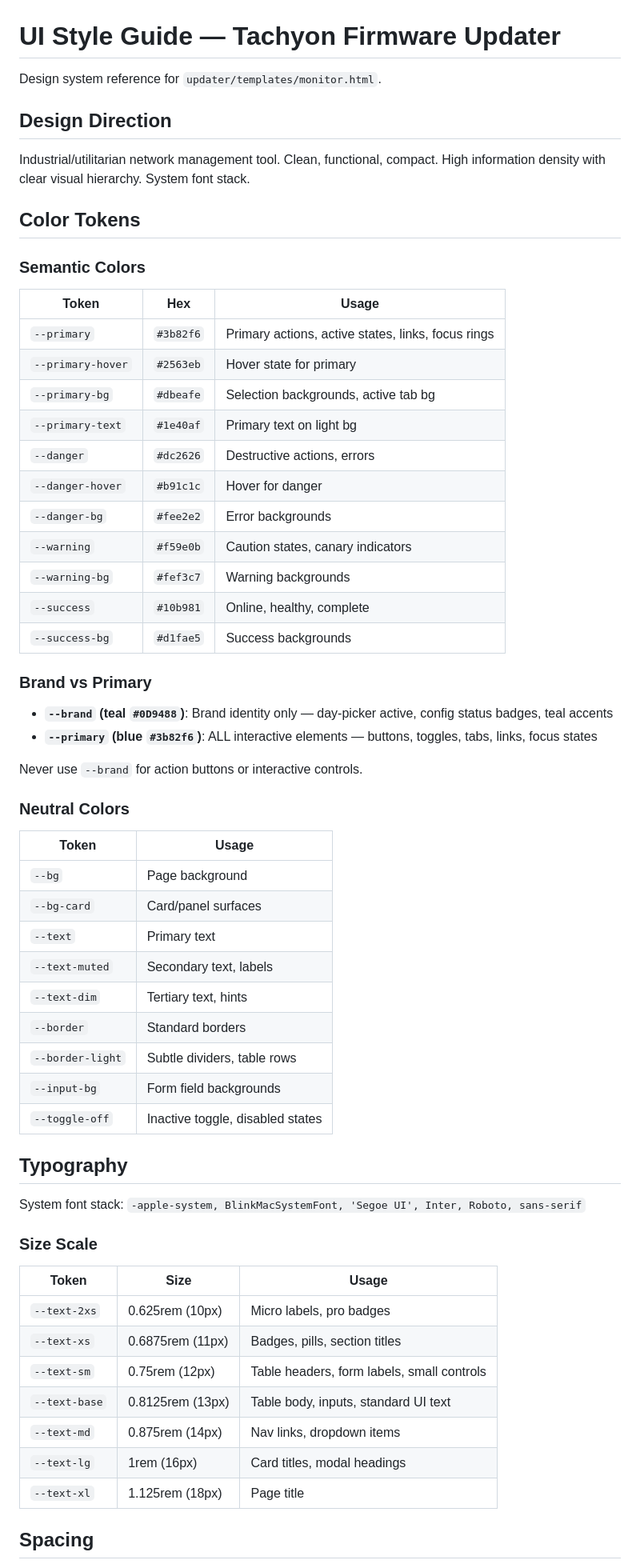
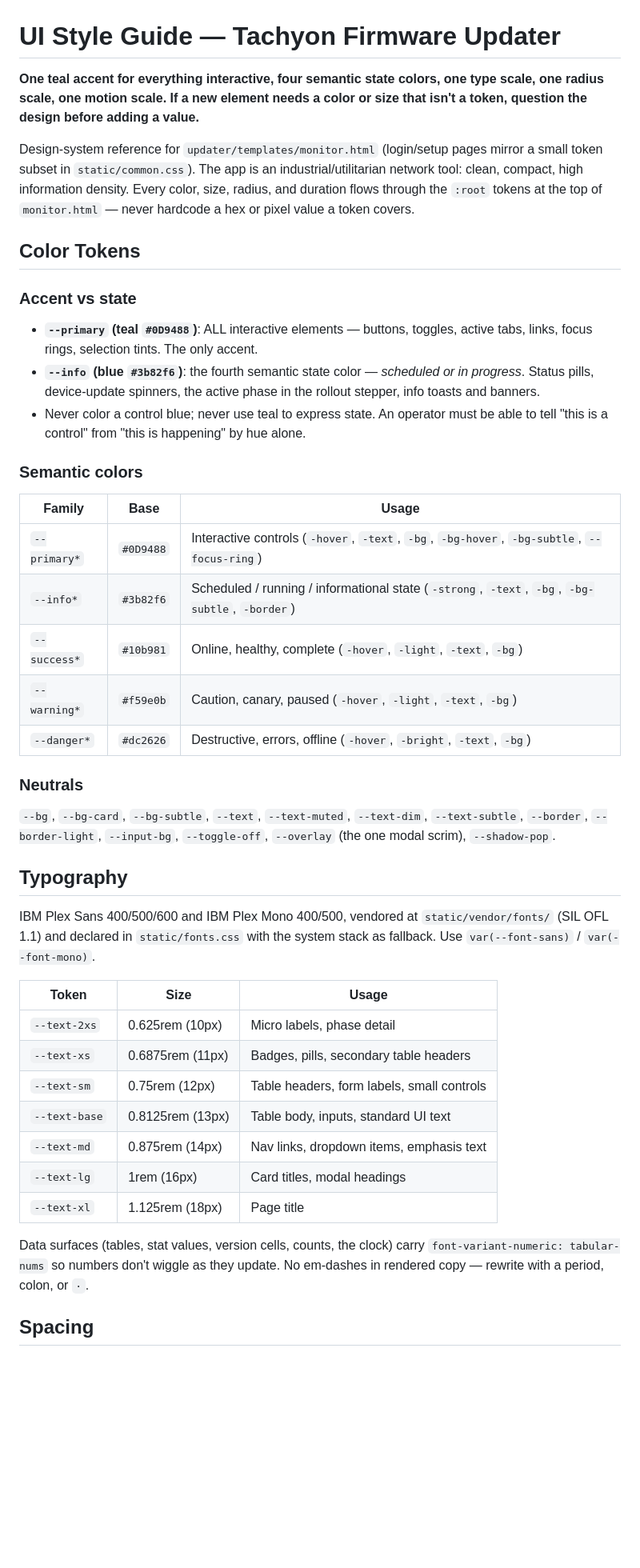
Before and after one commit to sixtyops/manager, a Markdown page: UI_STYLE_GUIDE.md, the part around one of its changes. Shown at 80% size. Rendered like a GitHub page; blank space fills up the shorter version.

```diff
--- a/UI_STYLE_GUIDE.md
+++ b/UI_STYLE_GUIDE.md
@@ -1,65 +1,61 @@
 # UI Style Guide — Tachyon Firmware Updater
 
-Design system reference for `updater/templates/monitor.html`.
+**One teal accent for everything interactive, four semantic state colors, one
+type scale, one radius scale, one motion scale. If a new element needs a color
+or size that isn't a token, question the design before adding a value.**
 
-## Design Direction
-
-Industrial/utilitarian network management tool. Clean, functional, compact.
-High information density with clear visual hierarchy. System font stack.
+Design-system reference for `updater/templates/monitor.html` (login/setup pages
+mirror a small token subset in `static/common.css`). The app is an
+industrial/utilitarian network tool: clean, compact, high information density.
+Every color, size, radius, and duration flows through the `:root` tokens at the
+top of `monitor.html` — never hardcode a hex or pixel value a token covers.
 
 ## Color Tokens
 
-### Semantic Colors
+### Accent vs state
 
-| Token | Hex | Usage |
-|-------|-----|-------|
-| `--primary` | `#3b82f6` | Primary actions, active states, links, focus rings |
-| `--primary-hover` | `#2563eb` | Hover state for primary |
-| `--primary-bg` | `#dbeafe` | Selection backgrounds, active tab bg |
-| `--primary-text` | `#1e40af` | Primary text on light bg |
-| `--danger` | `#dc2626` | Destructive actions, errors |
-| `--danger-hover` | `#b91c1c` | Hover for danger |
-| `--danger-bg` | `#fee2e2` | Error backgrounds |
-| `--warning` | `#f59e0b` | Caution states, canary indicators |
-| `--warning-bg` | `#fef3c7` | Warning backgrounds |
-| `--success` | `#10b981` | Online, healthy, complete |
-| `--success-bg` | `#d1fae5` | Success backgrounds |
+- **`--primary` (teal `#0D9488`)**: ALL interactive elements — buttons, toggles,
+  active tabs, links, focus rings, selection tints. The only accent.
+- **`--info` (blue `#3b82f6`)**: the fourth semantic state color — *scheduled or
+  in progress*. Status pills, device-update spinners, the active phase in the
+  rollout stepper, info toasts and banners.
+- Never color a control blue; never use teal to express state. An operator must
+  be able to tell "this is a control" from "this is happening" by hue alone.
 
-### Brand vs Primary
+### Semantic colors
 
-- **`--brand` (teal `#0D9488`)**: Brand identity only — day-picker active, config status badges, teal accents
-- **`--primary` (blue `#3b82f6`)**: ALL interactive elements — buttons, toggles, tabs, links, focus states
+| Family | Base | Usage |
+|--------|------|-------|
+| `--primary*` | `#0D9488` | Interactive controls (`-hover`, `-text`, `-bg`, `-bg-hover`, `-bg-subtle`, `--focus-ring`) |
+| `--info*` | `#3b82f6` | Scheduled / running / informational state (`-strong`, `-text`, `-bg`, `-bg-subtle`, `-border`) |
+| `--success*` | `#10b981` | Online, healthy, complete (`-hover`, `-light`, `-text`, `-bg`) |
+| `--warning*` | `#f59e0b` | Caution, canary, paused (`-hover`, `-light`, `-text`, `-bg`) |
+| `--danger*` | `#dc2626` | Destructive, errors, offline (`-hover`, `-bright`, `-text`, `-bg`) |
 
-Never use `--brand` for action buttons or interactive controls.
+### Neutrals
 
-### Neutral Colors
-
-| Token | Usage |
-|-------|-------|
-| `--bg` | Page background |
-| `--bg-card` | Card/panel surfaces |
-| `--text` | Primary text |
-| `--text-muted` | Secondary text, labels |
-| `--text-dim` | Tertiary text, hints |
-| `--border` | Standard borders |
-| `--border-light` | Subtle dividers, table rows |
-| `--input-bg` | Form field backgrounds |
-| `--toggle-off` | Inactive toggle, disabled states |
+`--bg`, `--bg-card`, `--bg-subtle`, `--text`, `--text-muted`, `--text-dim`,
+`--text-subtle`, `--border`, `--border-light`, `--input-bg`, `--toggle-off`,
+`--overlay` (the one modal scrim), `--shadow-pop`.
 
 ## Typography
 
-System font stack: `-apple-system, BlinkMacSystemFont, 'Segoe UI', Inter, Roboto, sans-serif`
-
-### Size Scale
+IBM Plex Sans 400/500/600 and IBM Plex Mono 400/500, vendored at
+`static/vendor/fonts/` (SIL OFL 1.1) and declared in `static/fonts.css` with
+the system stack as fallback. Use `var(--font-sans)` / `var(--font-mono)`.
 
 | Token | Size | Usage |
 |-------|------|-------|
-| `--text-2xs` | 0.625rem (10px) | Micro labels, pro badges |
-| `--text-xs` | 0.6875rem (11px) | Badges, pills, section titles |
+| `--text-2xs` | 0.625rem (10px) | Micro labels, phase detail |
+| `--text-xs` | 0.6875rem (11px) | Badges, pills, secondary table headers |
 | `--text-sm` | 0.75rem (12px) | Table headers, form labels, small controls |
 | `--text-base` | 0.8125rem (13px) | Table body, inputs, standard UI text |
-| `--text-md` | 0.875rem (14px) | Nav links, dropdown items |
+| `--text-md` | 0.875rem (14px) | Nav links, dropdown items, emphasis text |
 | `--text-lg` | 1rem (16px) | Card titles, modal headings |
 | `--text-xl` | 1.125rem (18px) | Page title |
 
+Data surfaces (tables, stat values, version cells, counts, the clock) carry
+`font-variant-numeric: tabular-nums` so numbers don't wiggle as they update.
+No em-dashes in rendered copy — rewrite with a period, colon, or `·`.
+
 ## Spacing
```
Also changed, not shown: other parts of UI_STYLE_GUIDE.md (+39 -62 lines), CHANGELOG.md (+7 -0 lines), docs/ui-principles.md (+1 -0 lines).
